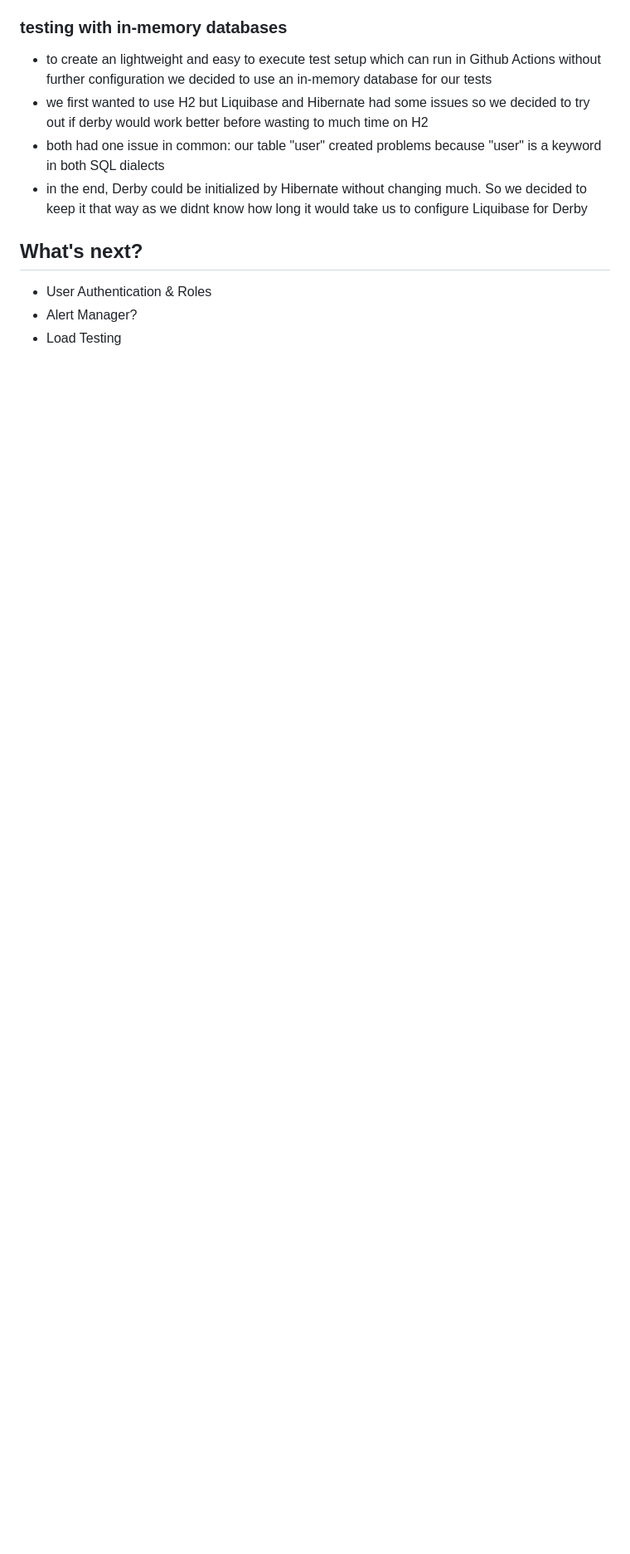
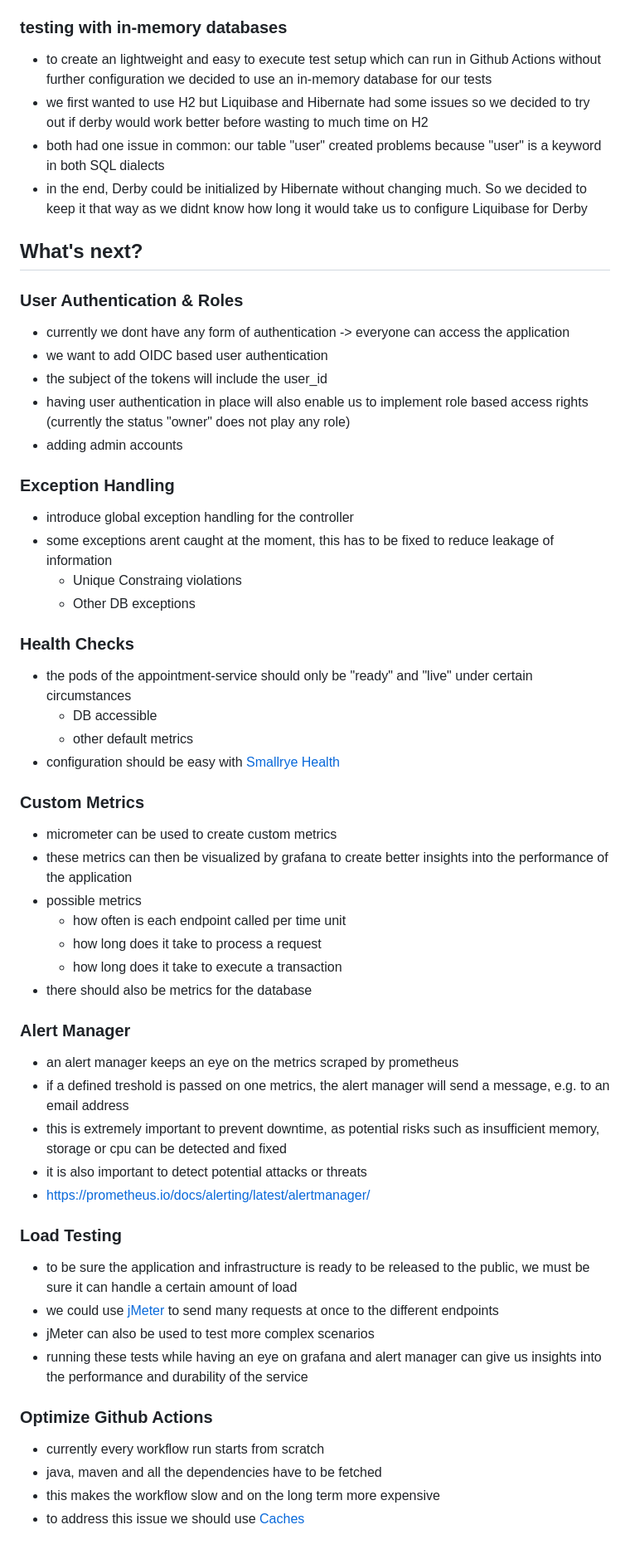
Before and after one commit to tillpistiak/softwaretechnik-workshop-bht-2023, a Markdown page: README.md, the part around the change printed below. Shown: that part at 83% size. GitHub-like rendering; blank space fills up the shorter version.

```diff
--- a/README.md
+++ b/README.md
@@ -272,6 +279,51 @@ For other operating systems the same tools are required. For installation guides
 - in the end, Derby could be initialized by Hibernate without changing much. So we decided to keep it that way as we didnt know how long it would take us to configure Liquibase for Derby
 
 ## What's next?
-- User Authentication & Roles
-- Alert Manager?
-- Load Testing
+### User Authentication & Roles
+- currently we dont have any form of authentication -> everyone can access the application
+- we want to add OIDC based user authentication
+- the subject of the tokens will include the user_id
+- having user authentication in place will also enable us to implement role based access rights (currently the status "owner" does not play any role)
+- adding admin accounts
+
+### Exception Handling
+- introduce global exception handling for the controller
+- some exceptions arent caught at the moment, this has to be fixed to reduce leakage of information
+  - Unique Constraing violations
+  - Other DB exceptions
+
+### Health Checks
+- the pods of the appointment-service should only be "ready" and "live" under certain circumstances
+  - DB accessible
+  - other default metrics
+- configuration should be easy with [Smallrye Health](https://quarkus.io/guides/smallrye-health)
+
+
+### Custom Metrics
+- micrometer can be used to create custom metrics
+- these metrics can then be visualized by grafana to create better insights into the performance of the application
+- possible metrics
+  - how often is each endpoint called per time unit
+  - how long does it take to process a request
+  - how long does it take to execute a transaction
+- there should also be metrics for the database
+
+### Alert Manager
+- an alert manager keeps an eye on the metrics scraped by prometheus
+- if a defined treshold is passed on one metrics, the alert manager will send a message, e.g. to an email address
+- this is extremely important to prevent downtime, as potential risks such as insufficient memory, storage or cpu can be detected and fixed
+- it is also important to detect potential attacks or threats
+- https://prometheus.io/docs/alerting/latest/alertmanager/
+
+
+### Load Testing
+- to be sure the application and infrastructure is ready to be released to the public, we must be sure it can handle a certain amount of load
+- we could use [jMeter](https://jmeter.apache.org/) to send many requests at once to the different endpoints
+- jMeter can also be used to test more complex scenarios
+- running these tests while having an eye on grafana and alert manager can give us insights into the performance and durability of the service
+
+### Optimize Github Actions
+- currently every workflow run starts from scratch
+- java, maven and all the dependencies have to be fetched
+- this makes the workflow slow and on the long term more expensive
+- to address this issue we should use [Caches](https://docs.github.com/en/actions/using-workflows/caching-dependencies-to-speed-up-workflows)
```
Also changed, not shown: other parts of README.md (+8 -1 lines), documentation/markdown/8_MONITOR.md (+0 -1 lines), documentation/progress/tasks_v14_final.png (added), 8 other files.
